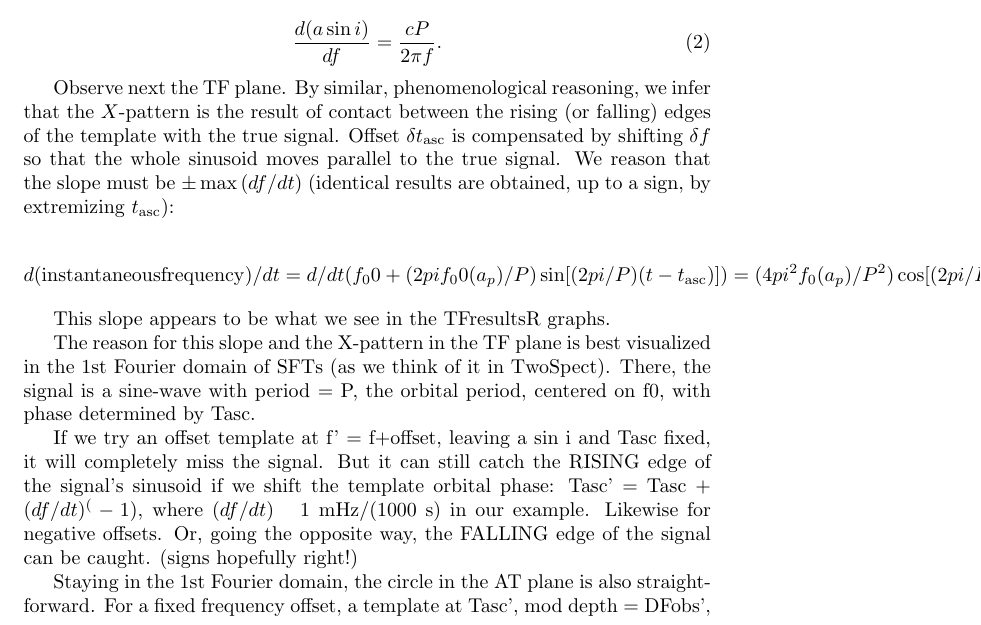
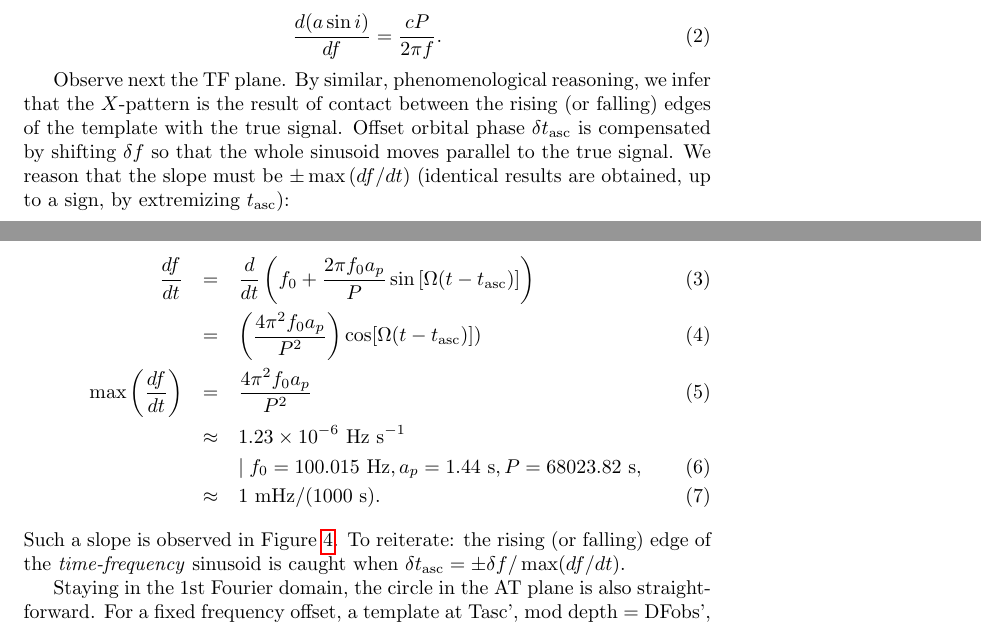
Before and after one commit to grantmeadors/Meadors-Cone-CrossCorr, a LaTeX document (Meadors-Cone-CrossCorr.tex): part of page 10 of 12 before the commit and two parts of pages 4 and 11 of 13 after it, the two joined at a grey line, cut so that both start at the same text. Compiled offline with pdfLaTeX.

Commit message:
TF plane explained

```diff
--- a/Meadors-Cone-CrossCorr.tex
+++ b/Meadors-Cone-CrossCorr.tex
@@ -204,7 +204,7 @@ This slope is identical to the $X$ in TwoSpect.
 Its origin is described in the TwoSpect directed methods paper.
 To recapitulate, begin by considering the \textit{time-frequency} plane -- a spectogram, or plot of Short Fourier Transform bin powers over time -- of a solar-system barycentered signal.
 When $f$ is offset by $\delta f$ and other parameters remain the same, the signal is lost.
-However, if $\Delta f_\mathrm{obs}$ is also offset by $|\pm \delta \Delta f_\mathrm{obs}| = \delta$, then the maximum (or minimum) frequency of the signal, $f_0 \pm \Delta f_\mathrm{obs}$, will be sensed by a template.
+However, if $\Delta f_\mathrm{obs}$ is also offset by $|\pm \delta \Delta f_\mathrm{obs}| = \delta f$, then the maximum (or minimum) frequency of the signal, $f_0 \pm \Delta f_\mathrm{obs}$, will be sensed by a template.
 In units of projected semi-major axis,
 
 \begin{equation}
@@ -213,10 +213,15 @@ In units of projected semi-major axis,
 
 Observe next the TF plane.
 By similar, phenomenological reasoning, we infer that the $X$-pattern is the result of contact between the rising (or falling) edges of the template with the true signal.
-Offset $\delta t_\mathrm{asc}$ is compensated by shifting $\delta f$ so that the whole sinusoid moves parallel to the true signal.
+Offset orbital phase $\delta t_\mathrm{asc}$ is compensated by shifting $\delta f$ so that the whole sinusoid moves parallel to the true signal.
 We reason that the slope must be $\pm \max \left(d f / d t\right)$ (identical results are obtained, up to a sign, by extremizing $t_\mathrm{asc}$):
 
 \begin{eqnarray}
-  d(\mathrm{instantaneous frequency})/dt
-      = d/dt (f_00 + (2 pi f_00 (a_p)/P) \sin[(2 pi/ P)(t - t_\mathrm{asc})])
-      = (4 pi^2 f_0 (a_p)/P^2) \cos[(2 pi/ P)(t - t_\mathrm{asc})])
+  \frac{df}{dt}
+      &=& \frac{d}{dt} \left(f_0 + \frac{2 \pi f_0 a_p}{P} \sin \left[\Omega(t - t_\mathrm{asc})\right]\right)\\
+      &=& \left(\frac{4 \pi^2 f_0 a_p}{P^2} \right) \cos[\Omega(t - t_\mathrm{asc})]) \\
+  \max \left(\frac{df}{dt} \right)
+      &=& \frac{4 \pi^2 f_0 a_p}{P^2}\\
+      &\approx& 1.23 \times 10^{-6} \mathrm{~Hz~s}^{-1} \nonumber\\
+      &~& \mid {f_0 = 100.015\mathrm{~Hz}, a_p = 1.44\mathrm{~s}, P = 68023.82\mathrm{~s} },\\
+      &\approx& 1\mathrm{~mHz} / (1000\mathrm{~s}).
@@ -229,18 +228,8 @@ We reason that the slope must be $\pm \max \left(d f / d t\right)$ (identical re
 \end{eqnarray}
 
-This slope appears to be what we see in the TFresultsR graphs.
+\noindent Such a slope is observed in Figure~\ref{TFcenterGraph}.
+To reiterate: the rising (or falling) edge of the \textit{time-frequency} sinusoid is caught when $\delta t_\mathrm{asc} = \pm \delta f / \max(df /dt)$.
 
-The reason for this slope and the X-pattern in the TF plane is best
-visualized in the 1st Fourier domain of SFTs (as we think of it in
-TwoSpect). There, the signal is a sine-wave with period = P, the orbital
-period, centered on f0, with phase determined by Tasc.
-
-If we try an offset template at f' = f+offset, leaving a sin i and Tasc
-fixed, it will completely miss the signal. But it can still catch the
-RISING edge of the signal's sinusoid if we shift the template orbital
-phase: Tasc' = Tasc + $(df/dt)^(-1)$, where $(df/dt)$ ~ 1 mHz/(1000 s) in
-our example. Likewise for negative offsets. Or, going the opposite way,
-the FALLING edge of the signal can be caught. (signs hopefully right!)
 
 Staying in the 1st Fourier domain, the circle in the AT plane is also
 straightforward. For a fixed frequency offset, a template at Tasc', mod
```
Also changed, not shown: Meadors-Cone-CrossCorr.tex (20 more changed lines).
